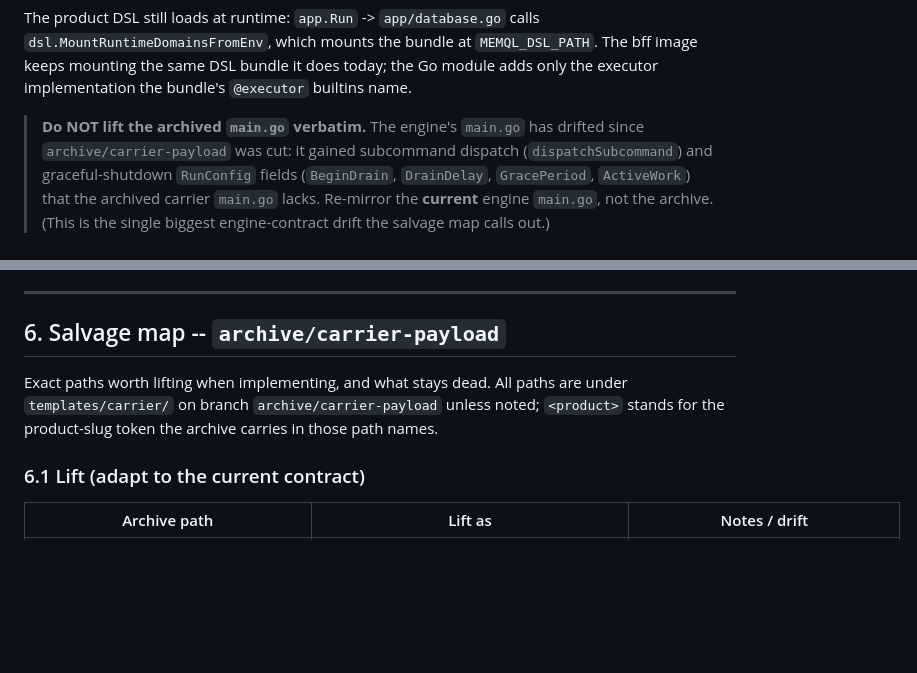
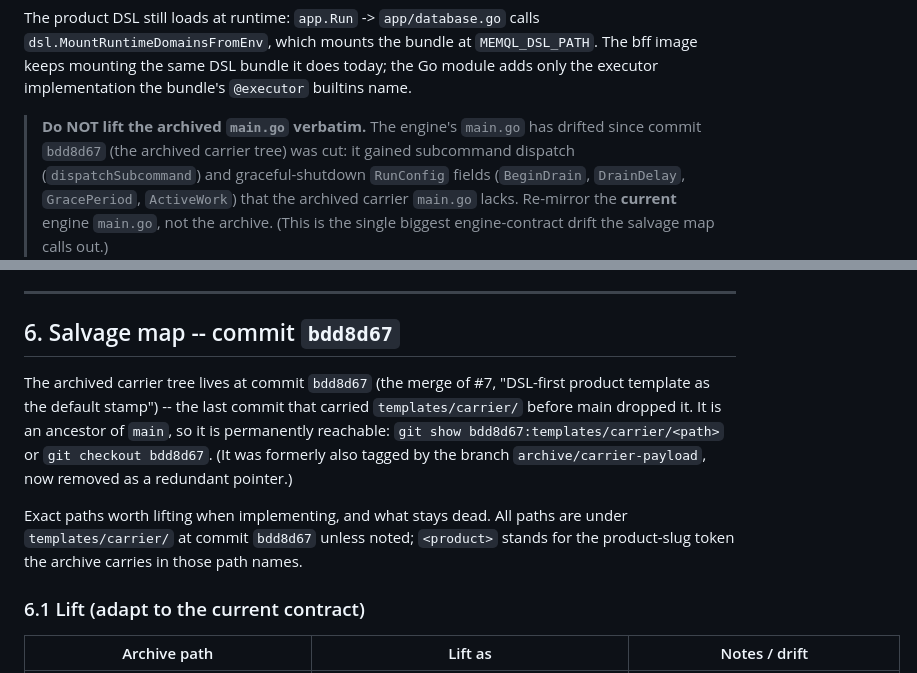
Before and after one commit to znasllc-io/memql-project, a Markdown page: docs/design/bff-payload.md, 2 parts joined by grey strips. GitHub-like rendering; blank space fills up the shorter version.

Commit message:
docs(bff-payload): reference the archived carrier tree by commit, not branch
The salvage map pointed at branch `archive/carrier-payload`. That branch had
zero commits not on main (its tip bdd8d67 is an ancestor of main), so it was a
redundant name for a permanently-reachable commit. Repoint every reference at
the commit hash `bdd8d67` -- `git show bdd8d67:templates/carrier/<path>` still
resolves forever -- and note the branch was removed, so the salvage plan stays
usable after the pointer is gone.

Co-Authored-By: Claude Opus 4.8 (1M context) <noreply@anthropic.com>
Claude-Session: https://claude.ai/code/session_01Bo64PgRB7vsBFneuZJsda1

```diff
--- a/docs/design/bff-payload.md
+++ b/docs/design/bff-payload.md
@@ -116,7 +116,7 @@ The bff image keeps mounting the same DSL bundle it does today; the Go module
 adds only the executor implementation the bundle's `@executor` builtins name.
 
 > **Do NOT lift the archived `main.go` verbatim.** The engine's `main.go` has
-> drifted since `archive/carrier-payload` was cut: it gained subcommand dispatch
+> drifted since commit `bdd8d67` (the archived carrier tree) was cut: it gained subcommand dispatch
 > (`dispatchSubcommand`) and graceful-shutdown `RunConfig` fields (`BeginDrain`,
 > `DrainDelay`, `GracePeriod`, `ActiveWork`) that the archived carrier `main.go`
 > lacks. Re-mirror the **current** engine `main.go`, not the archive. (This is
@@ -440,12 +440,18 @@ per product only when the plugin needs Postgres. If it is added to the template
 
 ---
 
-## 6. Salvage map -- `archive/carrier-payload`
+## 6. Salvage map -- commit `bdd8d67`
+
+The archived carrier tree lives at commit `bdd8d67` (the merge of #7, "DSL-first
+product template as the default stamp") -- the last commit that carried
+`templates/carrier/` before main dropped it. It is an ancestor of `main`, so it
+is permanently reachable: `git show bdd8d67:templates/carrier/<path>` or
+`git checkout bdd8d67`. (It was formerly also tagged by the branch
+`archive/carrier-payload`, now removed as a redundant pointer.)
 
 Exact paths worth lifting when implementing, and what stays dead. All paths are
-under `templates/carrier/` on branch `archive/carrier-payload` unless noted;
-`<product>` stands for the product-slug token the archive carries in those path
-names.
+under `templates/carrier/` at commit `bdd8d67` unless noted; `<product>` stands
+for the product-slug token the archive carries in those path names.
 
 ### 6.1 Lift (adapt to the current contract)
 
```
